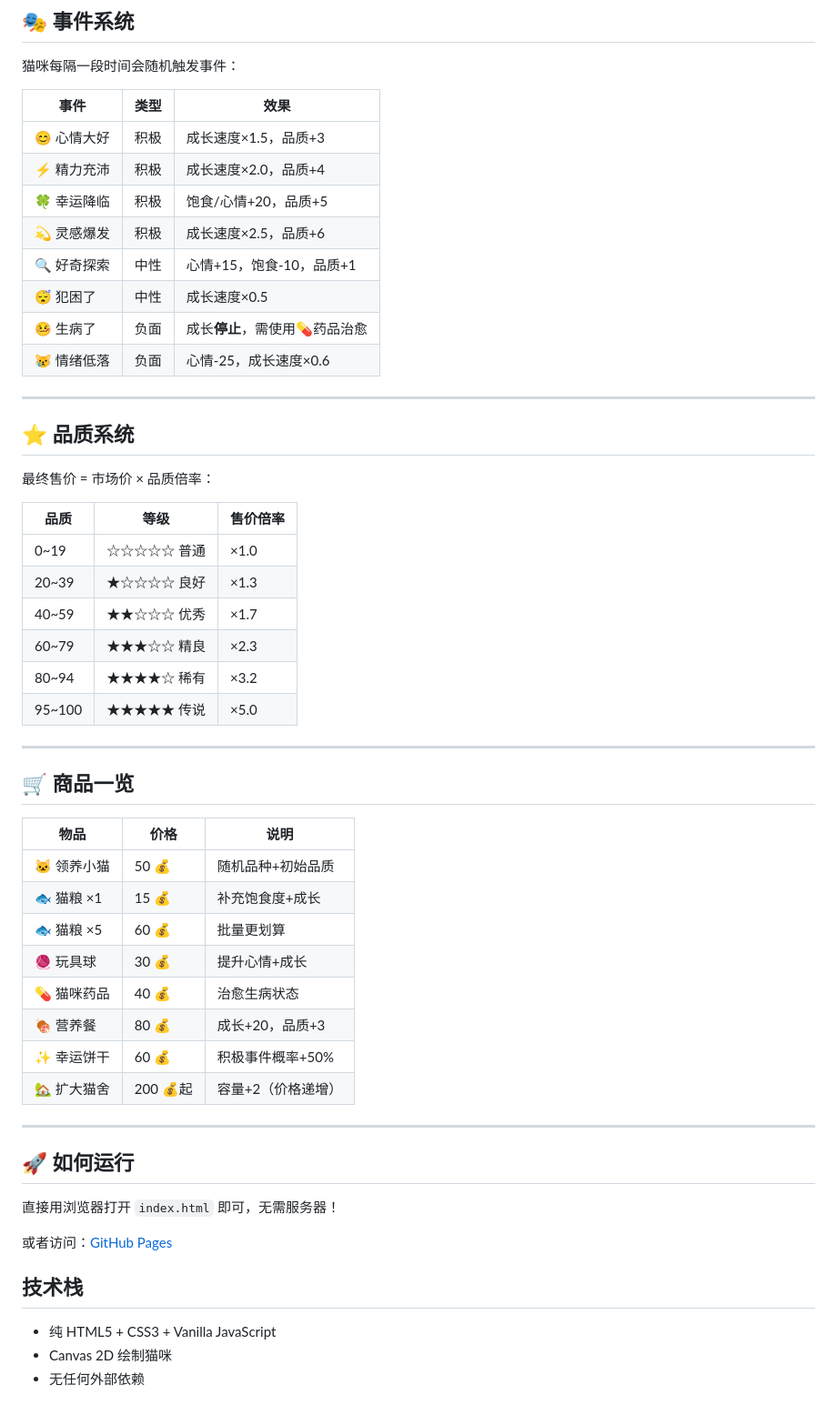
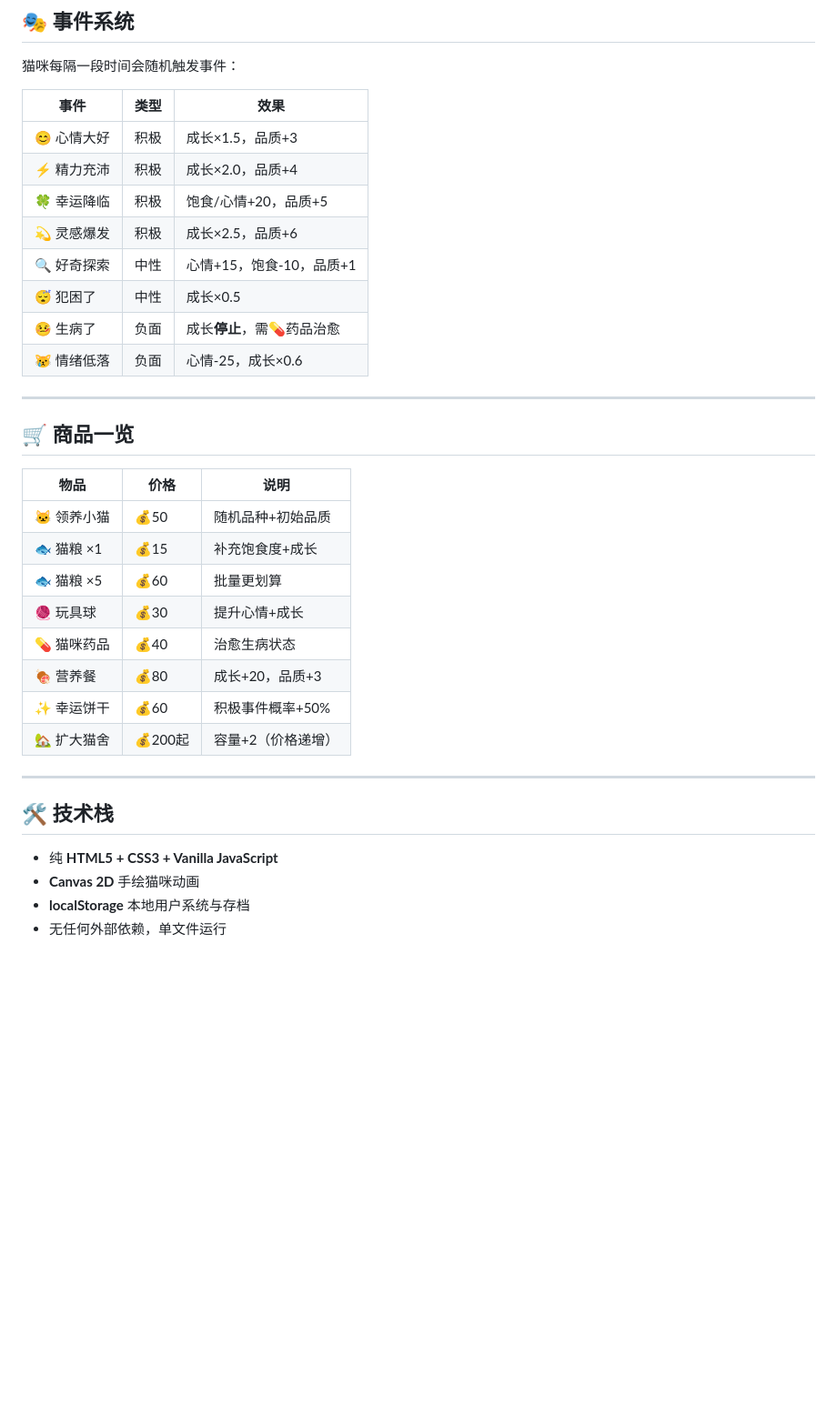
Before and after one commit to Waterisy/cat-simulator, a Markdown page: README.md, the part around one of its changes. Shown at 91% size. GitHub-like rendering; blank space fills up the shorter version.

Commit message:
📝 更新 README：补充用户系统、存档系统说明

```diff
--- a/README.md
+++ b/README.md
@@ -67,29 +105,14 @@
 
 | 事件 | 类型 | 效果 |
 |------|------|------|
-| 😊 心情大好 | 积极 | 成长速度×1.5，品质+3 |
-| ⚡ 精力充沛 | 积极 | 成长速度×2.0，品质+4 |
+| 😊 心情大好 | 积极 | 成长×1.5，品质+3 |
+| ⚡ 精力充沛 | 积极 | 成长×2.0，品质+4 |
 | 🍀 幸运降临 | 积极 | 饱食/心情+20，品质+5 |
-| 💫 灵感爆发 | 积极 | 成长速度×2.5，品质+6 |
+| 💫 灵感爆发 | 积极 | 成长×2.5，品质+6 |
 | 🔍 好奇探索 | 中性 | 心情+15，饱食-10，品质+1 |
-| 😴 犯困了   | 中性 | 成长速度×0.5 |
-| 🤒 生病了   | 负面 | 成长**停止**，需使用💊药品治愈 |
-| 😿 情绪低落 | 负面 | 心情-25，成长速度×0.6 |
-
----
-
-## ⭐ 品质系统
-
-最终售价 = 市场价 × 品质倍率：
-
-| 品质 | 等级 | 售价倍率 |
-|------|------|----------|
-| 0~19   | ☆☆☆☆☆ 普通 | ×1.0 |
-| 20~39  | ★☆☆☆☆ 良好 | ×1.3 |
-| 40~59  | ★★☆☆☆ 优秀 | ×1.7 |
-| 60~79  | ★★★☆☆ 精良 | ×2.3 |
-| 80~94  | ★★★★☆ 稀有 | ×3.2 |
-| 95~100 | ★★★★★ 传说 | ×5.0 |
+| 😴 犯困了   | 中性 | 成长×0.5 |
+| 🤒 生病了   | 负面 | 成长**停止**，需💊药品治愈 |
+| 😿 情绪低落 | 负面 | 心情-25，成长×0.6 |
 
 ---
 
@@ -97,25 +120,20 @@
 
 | 物品 | 价格 | 说明 |
 |------|------|------|
-| 🐱 领养小猫 | 50 💰 | 随机品种+初始品质 |
-| 🐟 猫粮 ×1 | 15 💰 | 补充饱食度+成长 |
-| 🐟 猫粮 ×5 | 60 💰 | 批量更划算 |
-| 🧶 玩具球 | 30 💰 | 提升心情+成长 |
-| 💊 猫咪药品 | 40 💰 | 治愈生病状态 |
-| 🍖 营养餐 | 80 💰 | 成长+20，品质+3 |
-| ✨ 幸运饼干 | 60 💰 | 积极事件概率+50% |
-| 🏡 扩大猫舍 | 200 💰起 | 容量+2（价格递增） |
+| 🐱 领养小猫 | 💰50 | 随机品种+初始品质 |
+| 🐟 猫粮 ×1 | 💰15 | 补充饱食度+成长 |
+| 🐟 猫粮 ×5 | 💰60 | 批量更划算 |
+| 🧶 玩具球 | 💰30 | 提升心情+成长 |
+| 💊 猫咪药品 | 💰40 | 治愈生病状态 |
+| 🍖 营养餐 | 💰80 | 成长+20，品质+3 |
+| ✨ 幸运饼干 | 💰60 | 积极事件概率+50% |
+| 🏡 扩大猫舍 | 💰200起 | 容量+2（价格递增） |
 
 ---
 
-## 🚀 如何运行
+## 🛠️ 技术栈
 
-直接用浏览器打开 `index.html` 即可，无需服务器！
-
-或者访问：[GitHub Pages](https://waterisy.github.io/cat-simulator/)
-
-## 技术栈
-
-- 纯 HTML5 + CSS3 + Vanilla JavaScript
-- Canvas 2D 绘制猫咪
-- 无任何外部依赖
+- 纯 **HTML5 + CSS3 + Vanilla JavaScript**
+- **Canvas 2D** 手绘猫咪动画
+- **localStorage** 本地用户系统与存档
+- 无任何外部依赖，单文件运行
```
Also changed, not shown: other parts of README.md (+51 -13 lines).
